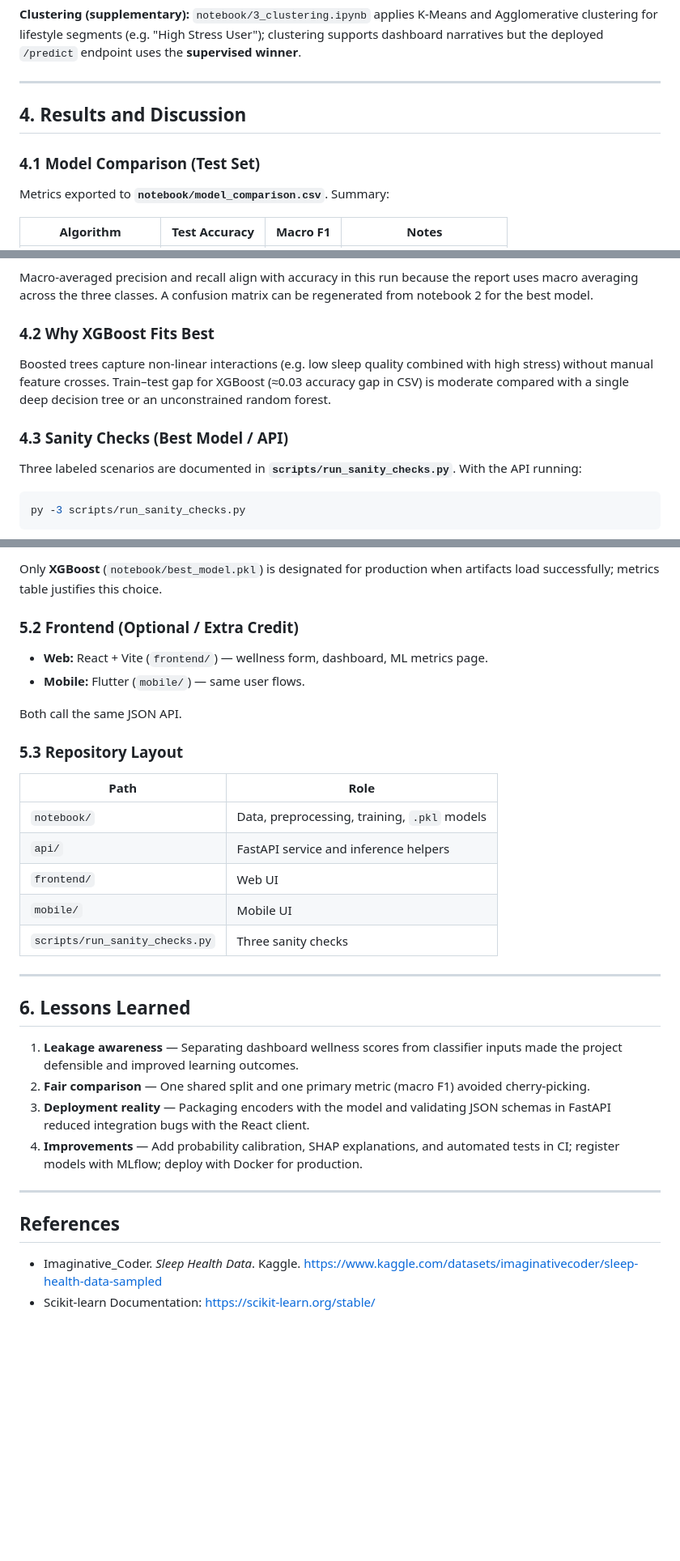
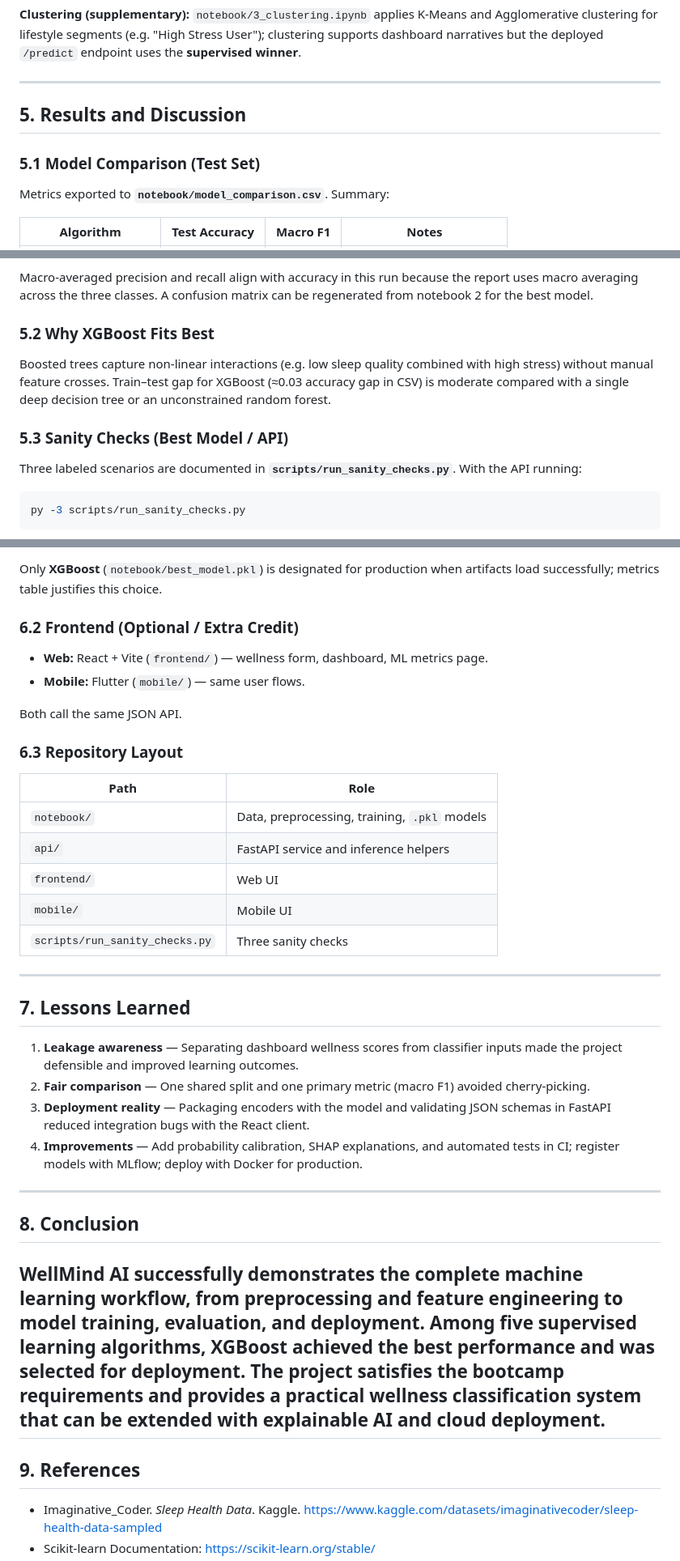
Before and after one commit to maryan-dev/WellMind-AI-prediction-, a Markdown page: project_paper.md, 3 parts joined by grey strips. Shown at 81% size. GitHub-like rendering; blank space fills up the shorter version.

```diff
--- a/project_paper.md
+++ b/project_paper.md
@@ -72,9 +75,9 @@ All models were trained on the **same** train set and evaluated on the **same**
 
 ---
 
-## 4. Results and Discussion
+## 5. Results and Discussion
 
-### 4.1 Model Comparison (Test Set)
+### 5.1 Model Comparison (Test Set)
 
 Metrics exported to **`notebook/model_comparison.csv`**. Summary:
 
@@ -90,11 +93,11 @@ Metrics exported to **`notebook/model_comparison.csv`**. Summary:
 
 Macro-averaged precision and recall align with accuracy in this run because the report uses macro averaging across the three classes. A confusion matrix can be regenerated from notebook 2 for the best model.
 
-### 4.2 Why XGBoost Fits Best
+### 5.2 Why XGBoost Fits Best
 
 Boosted trees capture non-linear interactions (e.g. low sleep quality combined with high stress) without manual feature crosses. Train–test gap for XGBoost (≈0.03 accuracy gap in CSV) is moderate compared with a single deep decision tree or an unconstrained random forest.
 
-### 4.3 Sanity Checks (Best Model / API)
+### 5.3 Sanity Checks (Best Model / API)
 
 Three labeled scenarios are documented in **`scripts/run_sanity_checks.py`**. With the API running:
 
@@ -133,14 +136,14 @@ curl -X POST http://127.0.0.1:8000/predict \
 
 Only **XGBoost** (`notebook/best_model.pkl`) is designated for production when artifacts load successfully; metrics table justifies this choice.
 
-### 5.2 Frontend (Optional / Extra Credit)
+### 6.2 Frontend (Optional / Extra Credit)
 
 - **Web:** React + Vite (`frontend/`) — wellness form, dashboard, ML metrics page.
 - **Mobile:** Flutter (`mobile/`) — same user flows.
 
 Both call the same JSON API.
 
-### 5.3 Repository Layout
+### 6.3 Repository Layout
 
 | Path | Role |
 |---|---|
@@ -152,7 +155,7 @@ Both call the same JSON API.
 
 ---
 
-## 6. Lessons Learned
+## 7. Lessons Learned
 
 1. **Leakage awareness** — Separating dashboard wellness scores from classifier inputs made the project defensible and improved learning outcomes.
 2. **Fair comparison** — One shared split and one primary metric (macro F1) avoided cherry-picking.
@@ -160,8 +163,12 @@ Both call the same JSON API.
 4. **Improvements** — Add probability calibration, SHAP explanations, and automated tests in CI; register models with MLflow; deploy with Docker for production.
 
 ---
+## 8. Conclusion
 
-## References
+WellMind AI successfully demonstrates the complete machine learning workflow, from preprocessing and feature engineering to model training, evaluation, and deployment. Among five supervised learning algorithms, XGBoost achieved the best performance and was selected for deployment. The project satisfies the bootcamp requirements and provides a practical wellness classification system that can be extended with explainable AI and cloud deployment.
+---
+
+## 9.  References
 
 - Imaginative_Coder. *Sleep Health Data*. Kaggle. https://www.kaggle.com/datasets/imaginativecoder/sleep-health-data-sampled
 - Scikit-learn Documentation: https://scikit-learn.org/stable/
```
Also changed, not shown: other parts of project_paper.md (+12 -9 lines).
